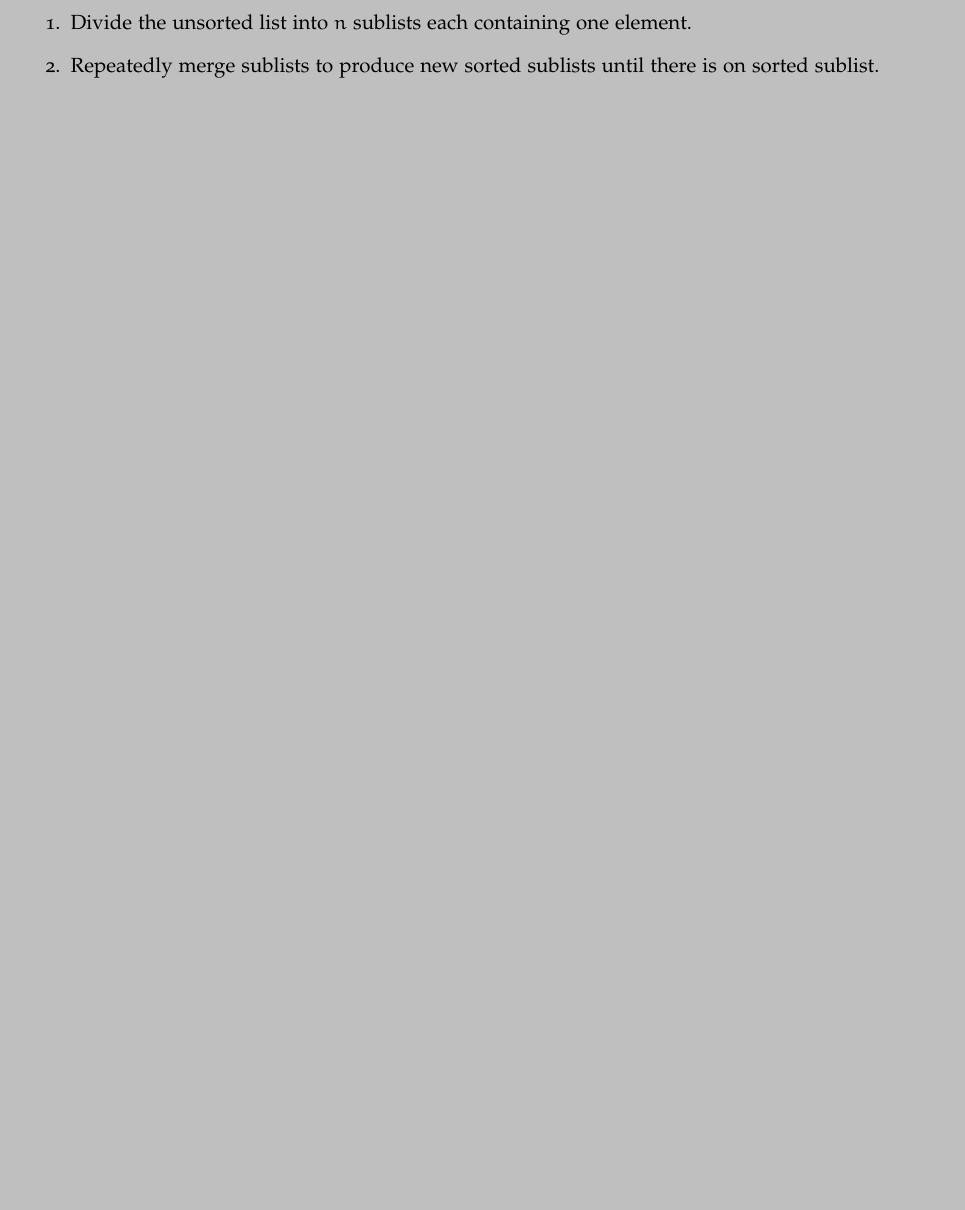
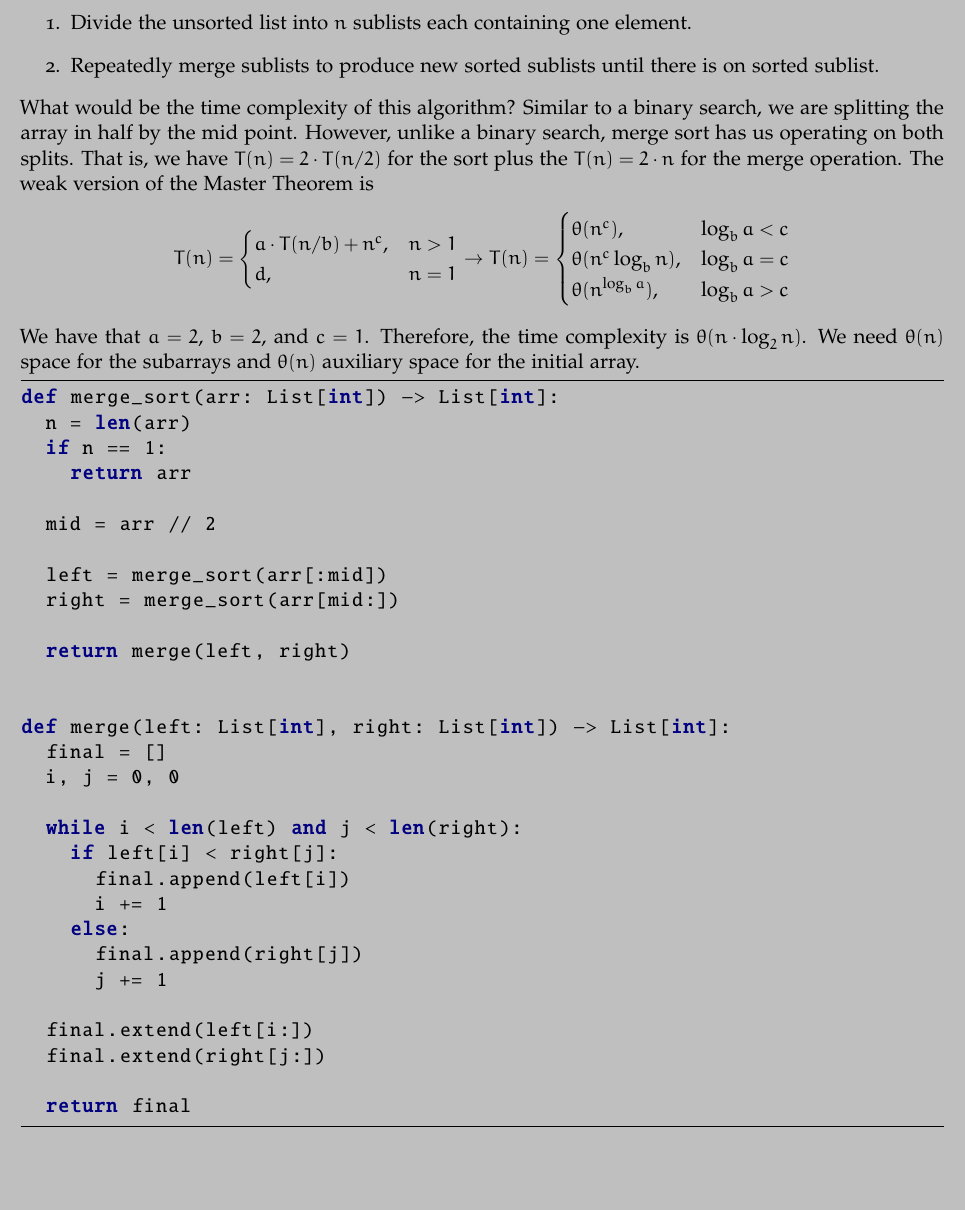
Before and after one commit to dwsmith1983/intro_algorithms_mit, a LaTeX document (algorithms/mergesort.tex): part of page 2 of 2, cut so that both start at the same text. Compiled offline with pdfLaTeX.

Commit message:
added merge sort to algo dir

```diff
--- a/algorithms/mergesort.tex
+++ b/algorithms/mergesort.tex
@@ -28,5 +28,54 @@ and conquer algorithm.
 	\item Divide the unsorted list into \(n\) sublists each containing one element.
 	\item Repeatedly merge sublists to produce new sorted sublists until there is on sorted sublist.
 \end{enumerate}
+What would be the time complexity of this algorithm? Similar to a binary search, we are splitting the
+array in half by the mid point. However, unlike a binary search, merge sort has us operating on both splits.
+That is, we have \(T(n) = 2\cdot T(n / 2)\) for the sort plus the \(T(n) = 2\cdot n\) for the merge operation.
+The weak version of the Master Theorem is
+\[
+	T(n) =
+	\begin{cases}
+		a\cdot T(n / b) + n^c, & n > 1\\
+		d, & n = 1
+	\end{cases} \rightarrow
+	T(n) =
+	\begin{cases}
+		\theta(n^c), & \log_b a < c\\
+		\theta(n^c\log_b n), & \log_b a = c\\
+		\theta(n^{\log_b a}), & \log_b a > c
+	\end{cases}
+\]
+We have that \(a = 2\), \(b = 2\), and \(c = 1\). Therefore, the time complexity is \(\theta(n\cdot\log_2 n)\).
+We need \(\theta(n)\) space for the subarrays and \(\theta(n)\) auxiliary space for the initial array.
+\begin{python}
+def merge_sort(arr: List[int]) -> List[int]:
+  n = len(arr)
+  if n == 1:
+    return arr
 
+  mid = arr // 2
+
+  left = merge_sort(arr[:mid])
+  right = merge_sort(arr[mid:])
+
+  return merge(left, right)
+
+
+def merge(left: List[int], right: List[int]) -> List[int]:
+  final = []
+  i, j = 0, 0
+
+  while i < len(left) and j < len(right):
+    if left[i] < right[j]:
+      final.append(left[i])
+      i += 1
+    else:
+      final.append(right[j])
+      j += 1
+
+  final.extend(left[i:])
+  final.extend(right[j:])
+
+  return final
+\end{python}
 \end{document}
```
